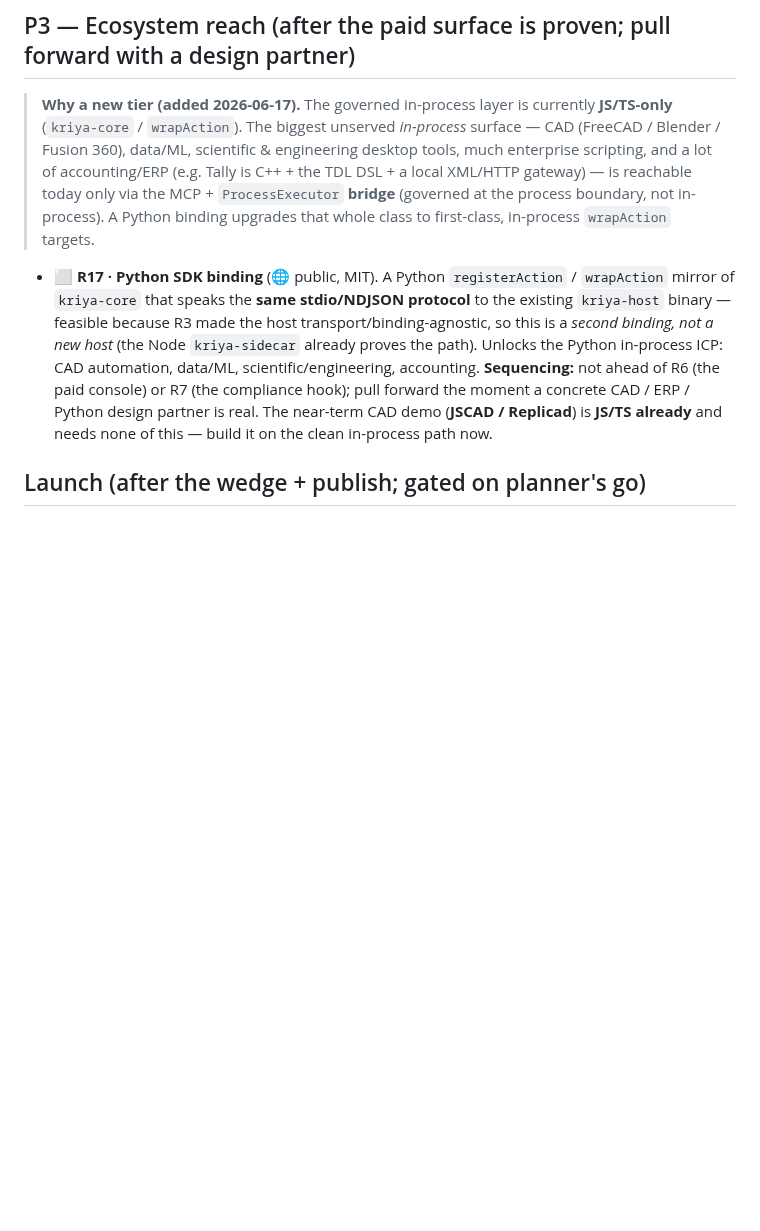
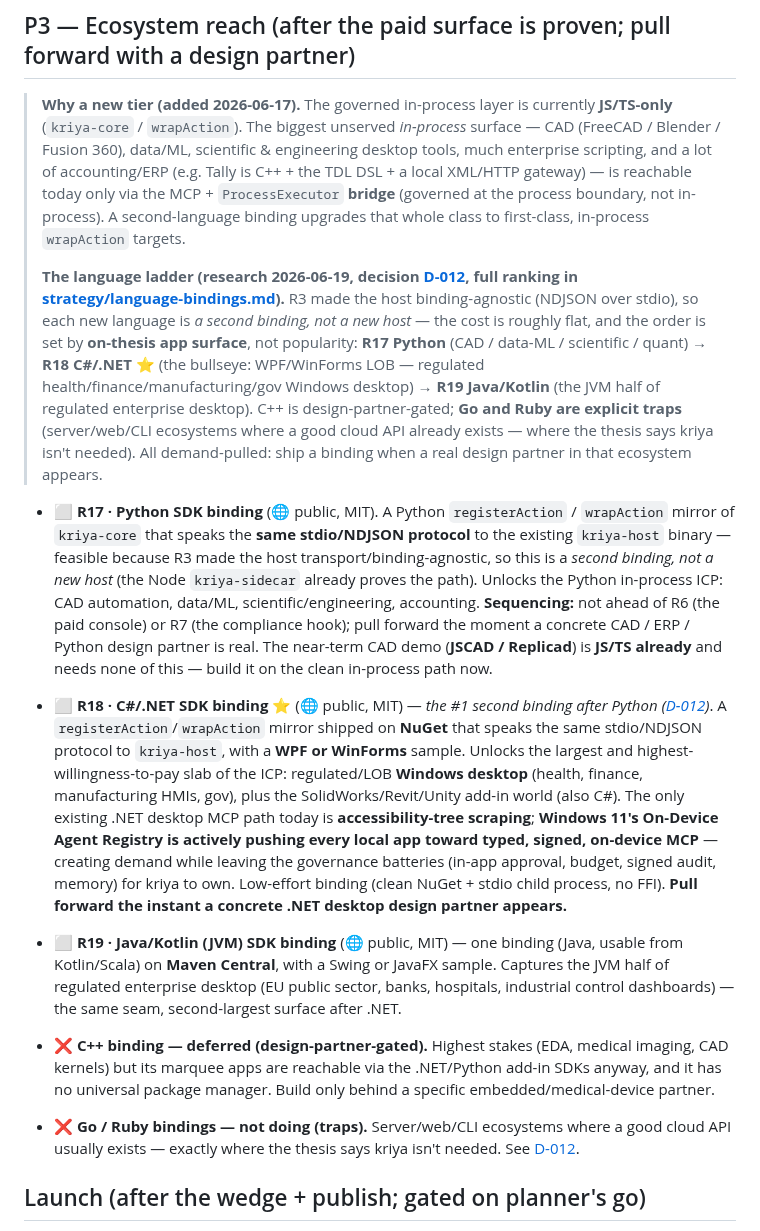
Before and after one commit to sandeepshekhar26/kriya, a Markdown page: docs/ROADMAP.md, the part around the change. GitHub-like rendering; blank space fills up the shorter version.

Commit message:
docs(roadmap): add R18 (C#/.NET) + R19 (JVM) language bindings
The host is binding-agnostic (R3, NDJSON over stdio), so each new language
is a second binding, not a new host — order set by on-thesis app surface,
not popularity. After R17 Python: R18 C#/.NET (the bullseye — WPF/WinForms
regulated LOB desktop, the only existing .NET desktop MCP path is
accessibility-tree scraping, Windows 11 ODR is creating demand for the
typed+signed+governed shape), then R19 Java/Kotlin (the JVM half of
regulated enterprise desktop). C++ deferred (design-partner-gated); Go and
Ruby called out as traps (server/web/CLI — a good cloud API already exists).

Research + decision (D-012) live in the local-only strategy playbook.

Co-Authored-By: Claude Opus 4.8 <noreply@anthropic.com>

```diff
--- a/docs/ROADMAP.md
+++ b/docs/ROADMAP.md
@@ -95,7 +95,18 @@ matters until this path is walked.
 > Fusion 360), data/ML, scientific & engineering desktop tools, much enterprise scripting, and a lot
 > of accounting/ERP (e.g. Tally is C++ + the TDL DSL + a local XML/HTTP gateway) — is reachable today
 > only via the MCP + `ProcessExecutor` **bridge** (governed at the process boundary, not in-process).
-> A Python binding upgrades that whole class to first-class, in-process `wrapAction` targets.
+> A second-language binding upgrades that whole class to first-class, in-process `wrapAction` targets.
+>
+> **The language ladder (research 2026-06-19, decision [D-012](DECISIONS.md), full ranking in
+> [strategy/language-bindings.md](strategy/language-bindings.md)).** R3 made the host
+> binding-agnostic (NDJSON over stdio), so each new language is *a second binding, not a new host* —
+> the cost is roughly flat, and the order is set by **on-thesis app surface**, not popularity:
+> **R17 Python** (CAD / data-ML / scientific / quant) → **R18 C#/.NET** ⭐ (the bullseye: WPF/WinForms
+> LOB — regulated health/finance/manufacturing/gov Windows desktop) → **R19 Java/Kotlin** (the JVM
+> half of regulated enterprise desktop). C++ is design-partner-gated; **Go and Ruby are explicit
+> traps** (server/web/CLI ecosystems where a good cloud API already exists — where the thesis says
+> kriya isn't needed). All demand-pulled: ship a binding when a real design partner in that ecosystem
+> appears.
 
 - ⬜ **R17 · Python SDK binding** (🌐 public, MIT). A Python `registerAction` / `wrapAction` mirror of
   `kriya-core` that speaks the **same stdio/NDJSON protocol** to the existing `kriya-host` binary —
@@ -105,6 +116,26 @@ matters until this path is walked.
   paid console) or R7 (the compliance hook); pull forward the moment a concrete CAD / ERP / Python
   design partner is real. The near-term CAD demo (**JSCAD / Replicad**) is **JS/TS already** and needs
   none of this — build it on the clean in-process path now.
+
+- ⬜ **R18 · C#/.NET SDK binding** ⭐ (🌐 public, MIT) — *the #1 second binding after Python
+  ([D-012](DECISIONS.md))*. A `registerAction`/`wrapAction` mirror shipped on **NuGet** that speaks the
+  same stdio/NDJSON protocol to `kriya-host`, with a **WPF or WinForms** sample. Unlocks the largest
+  and highest-willingness-to-pay slab of the ICP: regulated/LOB **Windows desktop** (health, finance,
+  manufacturing HMIs, gov), plus the SolidWorks/Revit/Unity add-in world (also C#). The only existing
+  .NET desktop MCP path today is **accessibility-tree scraping**; **Windows 11's On-Device Agent
+  Registry is actively pushing every local app toward typed, signed, on-device MCP** — creating demand
+  while leaving the governance batteries (in-app approval, budget, signed audit, memory) for kriya to
+  own. Low-effort binding (clean NuGet + stdio child process, no FFI). **Pull forward the instant a
+  concrete .NET desktop design partner appears.**
+- ⬜ **R19 · Java/Kotlin (JVM) SDK binding** (🌐 public, MIT) — one binding (Java, usable from
+  Kotlin/Scala) on **Maven Central**, with a Swing or JavaFX sample. Captures the JVM half of
+  regulated enterprise desktop (EU public sector, banks, hospitals, industrial control dashboards) —
+  the same seam, second-largest surface after .NET.
+- ❌ **C++ binding — deferred (design-partner-gated).** Highest stakes (EDA, medical imaging, CAD
+  kernels) but its marquee apps are reachable via the .NET/Python add-in SDKs anyway, and it has no
+  universal package manager. Build only behind a specific embedded/medical-device partner.
+- ❌ **Go / Ruby bindings — not doing (traps).** Server/web/CLI ecosystems where a good cloud API
+  usually exists — exactly where the thesis says kriya isn't needed. See [D-012](DECISIONS.md).
 
 ## Launch (after the wedge + publish; gated on planner's go)
 
```
